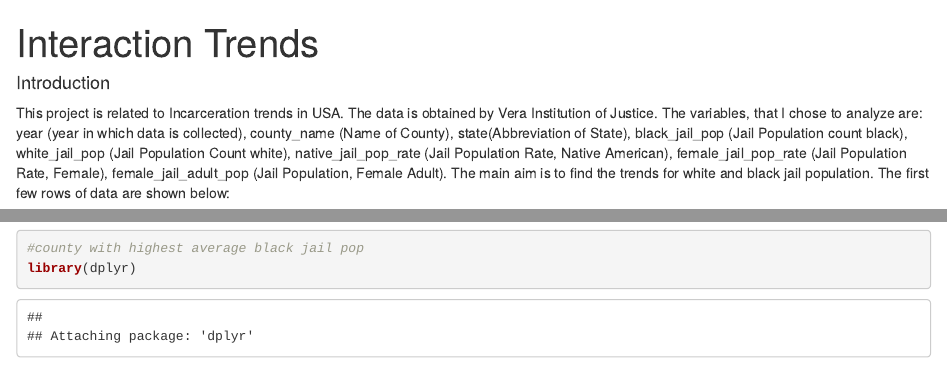
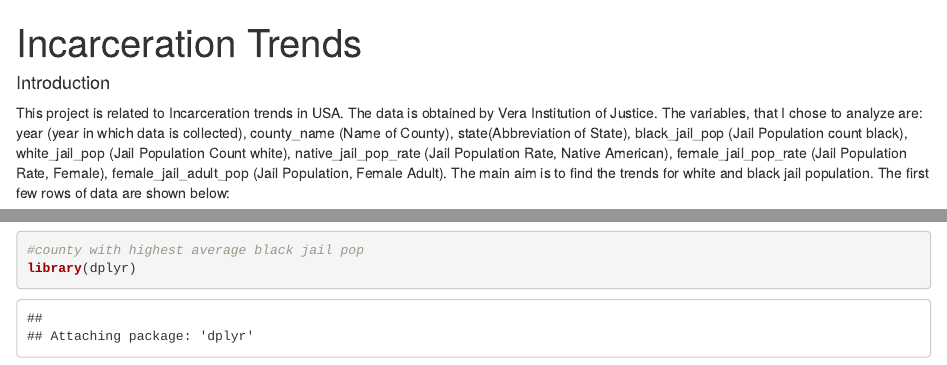
Before and after one commit to info-201a-wi22/a3-ysiwen, an R Markdown document (docs/Incarceration Trends.Rmd): the page in a window 1100 px wide, from its top, and a second part further down, joined at a grey line. Rendered offline with R 4.5, knitr and Pandoc, with nearby package versions; some code elsewhere in the file could not run offline.

```diff
--- a/docs/Incarceration Trends.Rmd
+++ b/docs/Incarceration Trends.Rmd
@@ -1,5 +1,5 @@
 ---
-title: "Interaction Trends"
+title: "Incarceration Trends"
 output:
   html_document:
     df_print: paged
```
Also changed, not shown: docs/Incarceration Trends.Rmd (2 more changed lines), 2 other files.
